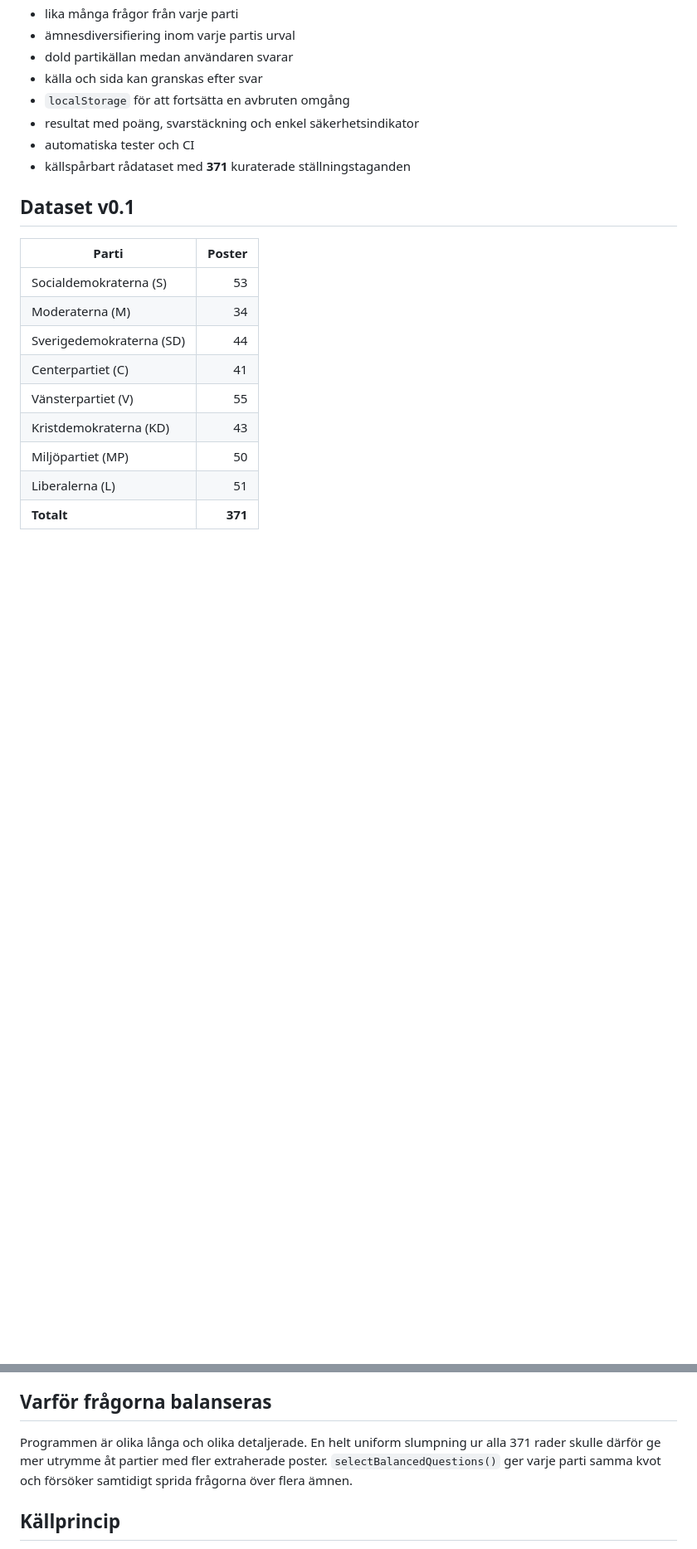
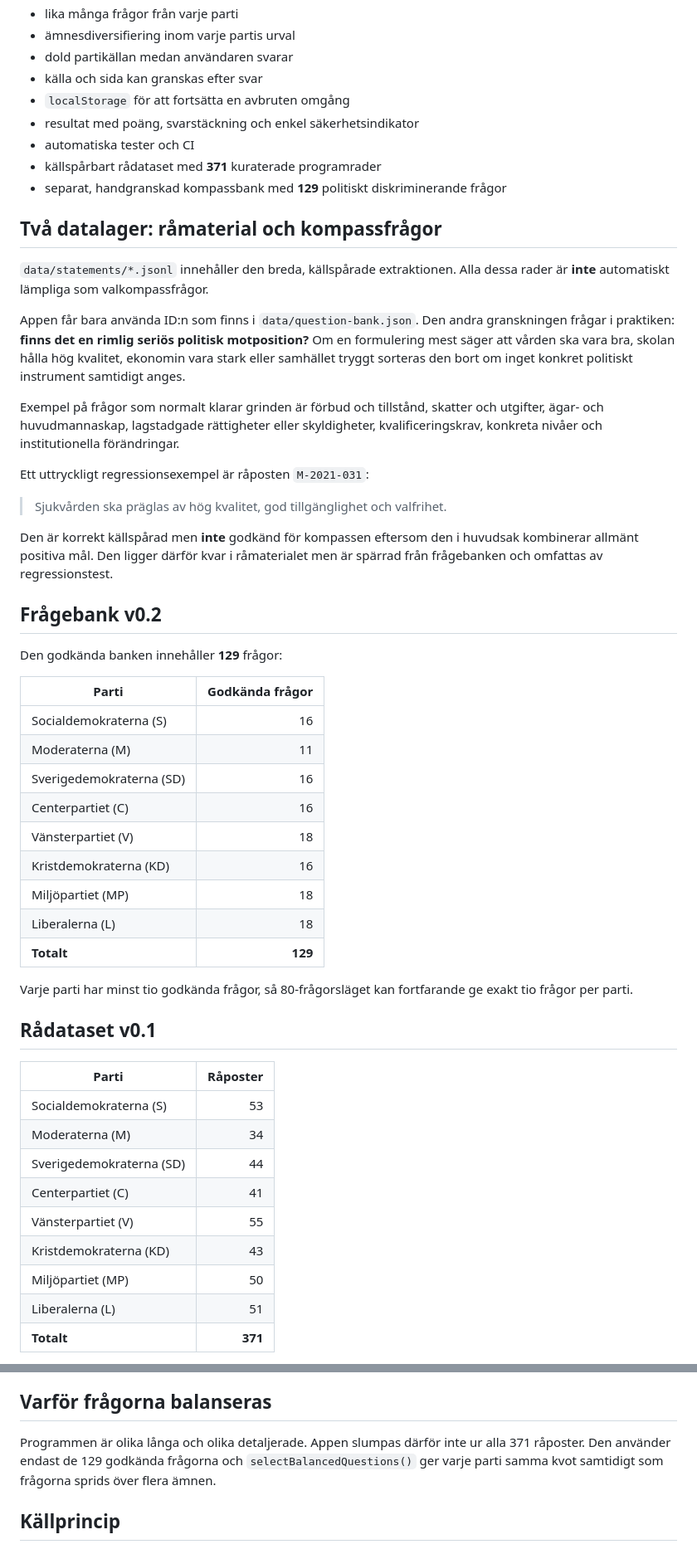
Before and after one commit to broskbenny/valaikompassen, a Markdown page: README.md, 2 parts joined by grey strips. Shown at 83% size. GitHub-like rendering; blank space fills up the shorter version.

Commit message:
Document the revised high-signal question bank

```diff
--- a/README.md
+++ b/README.md
@@ -31,11 +31,44 @@ npm run serve
 - `localStorage` för att fortsätta en avbruten omgång
 - resultat med poäng, svarstäckning och enkel säkerhetsindikator
 - automatiska tester och CI
-- källspårbart rådataset med **371** kuraterade ställningstaganden
+- källspårbart rådataset med **371** kuraterade programrader
+- separat, handgranskad kompassbank med **129** politiskt diskriminerande frågor
 
-## Dataset v0.1
+## Två datalager: råmaterial och kompassfrågor
 
-| Parti | Poster |
+`data/statements/*.jsonl` innehåller den breda, källspårade extraktionen. Alla dessa rader är **inte** automatiskt lämpliga som valkompassfrågor.
+
+Appen får bara använda ID:n som finns i `data/question-bank.json`. Den andra granskningen frågar i praktiken: **finns det en rimlig seriös politisk motposition?** Om en formulering mest säger att vården ska vara bra, skolan hålla hög kvalitet, ekonomin vara stark eller samhället tryggt sorteras den bort om inget konkret politiskt instrument samtidigt anges.
+
+Exempel på frågor som normalt klarar grinden är förbud och tillstånd, skatter och utgifter, ägar- och huvudmannaskap, lagstadgade rättigheter eller skyldigheter, kvalificeringskrav, konkreta nivåer och institutionella förändringar.
+
+Ett uttryckligt regressionsexempel är råposten `M-2021-031`:
+
+> Sjukvården ska präglas av hög kvalitet, god tillgänglighet och valfrihet.
+
+Den är korrekt källspårad men **inte** godkänd för kompassen eftersom den i huvudsak kombinerar allmänt positiva mål. Den ligger därför kvar i råmaterialet men är spärrad från frågebanken och omfattas av regressionstest.
+
+## Frågebank v0.2
+
+Den godkända banken innehåller **129** frågor:
+
+| Parti | Godkända frågor |
+|---|---:|
+| Socialdemokraterna (S) | 16 |
+| Moderaterna (M) | 11 |
+| Sverigedemokraterna (SD) | 16 |
+| Centerpartiet (C) | 16 |
+| Vänsterpartiet (V) | 18 |
+| Kristdemokraterna (KD) | 16 |
+| Miljöpartiet (MP) | 18 |
+| Liberalerna (L) | 18 |
+| **Totalt** | **129** |
+
+Varje parti har minst tio godkända frågor, så 80-frågorsläget kan fortfarande ge exakt tio frågor per parti.
+
+## Rådataset v0.1
+
+| Parti | Råposter |
 |---|---:|
 | Socialdemokraterna (S) | 53 |
 | Moderaterna (M) | 34 |
@@ -73,7 +107,7 @@ Det är **inte** ännu en klassisk partinärhetspoäng. Att ett förslag finns i
 
 ## Varför frågorna balanseras
 
-Programmen är olika långa och olika detaljerade. En helt uniform slumpning ur alla 371 rader skulle därför ge mer utrymme åt partier med fler extraherade poster. `selectBalancedQuestions()` ger varje parti samma kvot och försöker samtidigt sprida frågorna över flera ämnen.
+Programmen är olika långa och olika detaljerade. Appen slumpas därför inte ur alla 371 råposter. Den använder endast de 129 godkända frågorna och `selectBalancedQuestions()` ger varje parti samma kvot samtidigt som frågorna sprids över flera ämnen.
 
 ## Källprincip
 
```
Also changed, not shown: other parts of README.md (+9 -6 lines).
